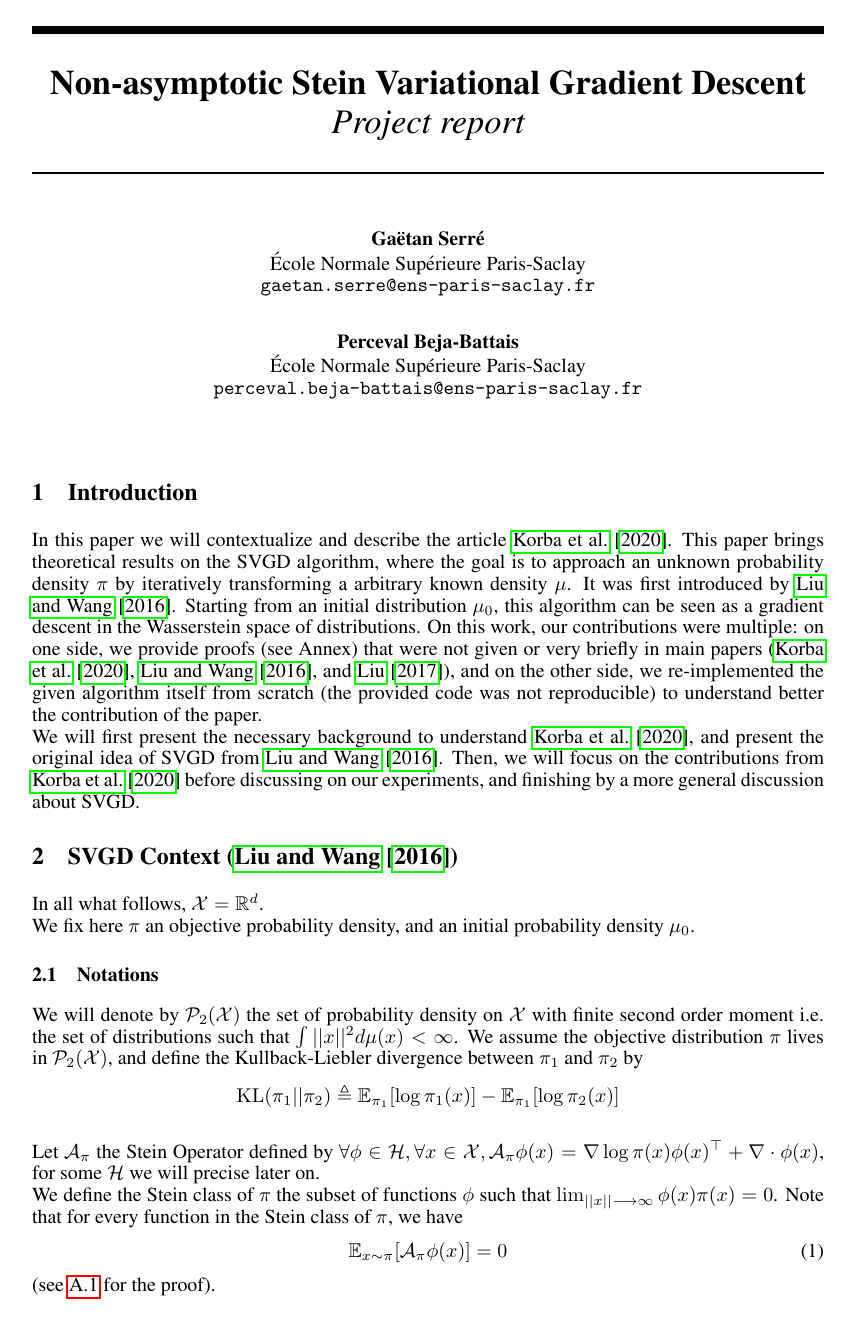
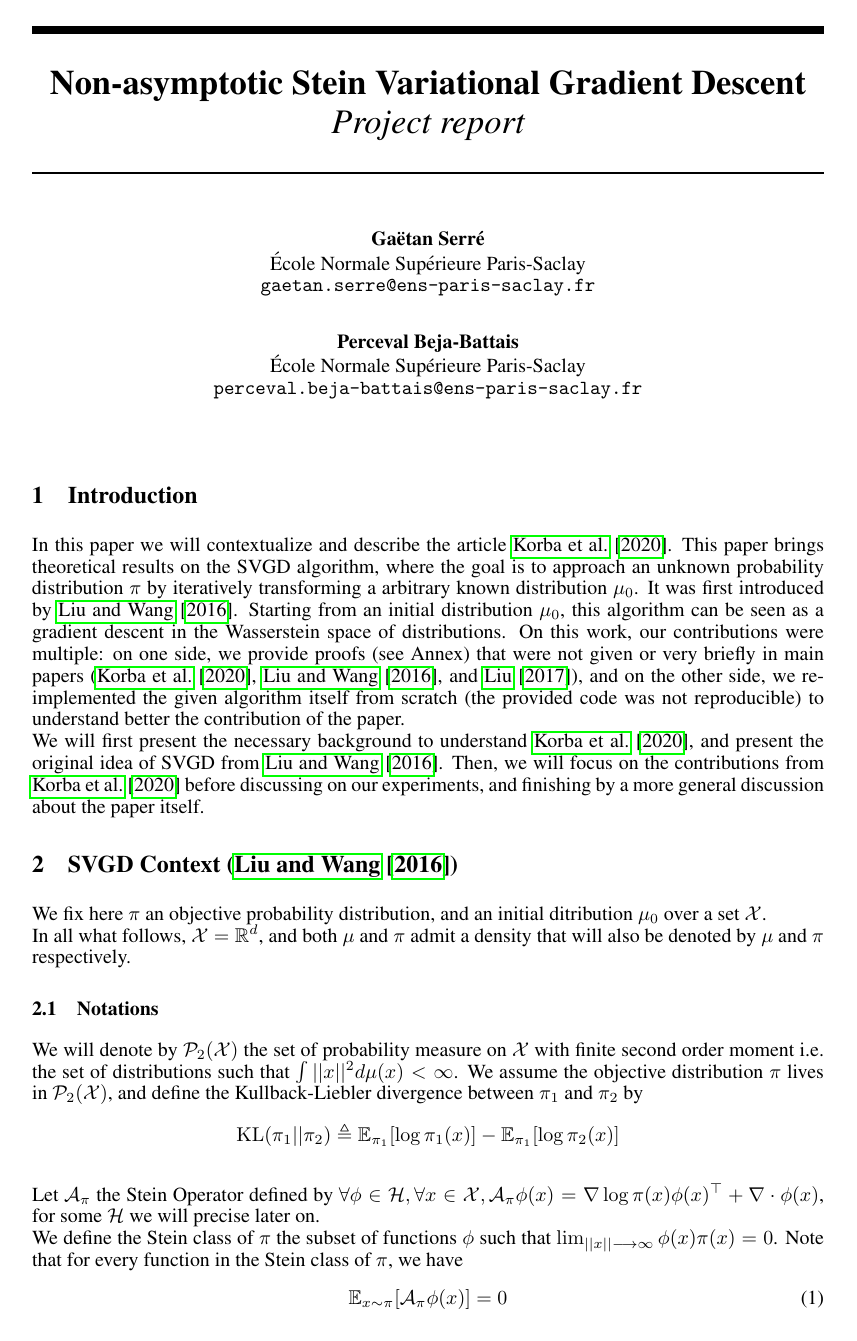
Before and after one commit to gaetanserre/BML-SGVD, a LaTeX document (Report/main.tex): page 1 of 12. The pictures show the PDF file Report/main.pdf that the author committed with the source.

Commit message:
Correct some errors

```diff
--- a/Report/main.tex
+++ b/Report/main.tex
@@ -113,14 +113,17 @@
 
 
 \section{Introduction}
-In this paper we will contextualize and describe the article \cite{main-paper}. This paper brings theoretical results on the SVGD algorithm, where the goal is to approach an unknown probability density $\pi$ by iteratively transforming a arbitrary known density $\mu$. It was first introduced by \cite{Original-SVGD}. Starting from an initial distribution $\mu_0$, this algorithm can be seen as a gradient descent in the Wasserstein space of distributions. On this work, our contributions were multiple: on one side, we provide proofs (see Annex) that were not given or very briefly in main papers (\cite{main-paper}, \cite{Original-SVGD}, and \cite{SVGD-flow}), and on the other side, we re-implemented the given algorithm itself from scratch (the provided code was not reproducible) to understand better the contribution of the paper. \newline
-We will first present the necessary background to understand \cite{main-paper}, and present the original idea of SVGD from \cite{Original-SVGD}. Then, we will focus on the contributions from \cite{main-paper} before discussing on our experiments, and finishing by a more general discussion about SVGD.
+In this paper we will contextualize and describe the article \cite{main-paper}. This paper brings theoretical results on the SVGD algorithm, where the goal is to approach an unknown probability distribution $\pi$ by iteratively transforming a arbitrary known distribution $\mu_0$. It was first introduced by \cite{Original-SVGD}. Starting from an initial distribution $\mu_0$, this algorithm can be seen as a gradient descent in the Wasserstein space of distributions. On this work, our contributions were multiple: on one side, we provide proofs (see Annex) that were not given or very briefly in main papers (\cite{main-paper}, \cite{Original-SVGD}, and \cite{SVGD-flow}), and on the other side, we re-implemented the given algorithm itself from scratch (the provided code was not reproducible) to understand better the contribution of the paper. \newline
+We will first present the necessary background to understand \cite{main-paper}, and present the original idea of SVGD from \cite{Original-SVGD}. Then, we will focus on the contributions from \cite{main-paper} before discussing on our experiments, and finishing by a more general discussion about the paper itself.
 
 \section{SVGD Context (\cite{Original-SVGD})}
-In all what follows, $\X = \R^d$. \newline
-We fix here $\pi$ an objective probability density, and an initial probability density $\mu_0$.
+We fix here $\pi$ an objective probability distribution, and an initial ditribution $\mu_0$
+over a set $\X$.\\
+In all what follows, $\X = \R^d$, and both $\mu$ and $\pi$ admit a
+density that will also be denoted by $\mu$ and $\pi$ respectively.
+
 \subsection{Notations}
-We will denote by $\P_2(\X)$ the set of probability density on $\X$ with finite second order moment i.e. the set of distributions such that $\int ||x||^2 d\mu(x) < \infty$. We assume the objective distribution $\pi$ lives in $\P_2(\X)$, and define the Kullback-Liebler divergence between $\pi_1$ and $\pi_2$ by
+We will denote by $\P_2(\X)$ the set of probability measure on $\X$ with finite second order moment i.e. the set of distributions such that $\int ||x||^2 d\mu(x) < \infty$. We assume the objective distribution $\pi$ lives in $\P_2(\X)$, and define the Kullback-Liebler divergence between $\pi_1$ and $\pi_2$ by
 $$\KL(\pi_1||\pi_2) \triangleq \E_{\pi_1} [\log \pi_1(x)] - \E_{\pi_1}[\log \pi_2(x)]$$ \newline
 Let $\A_\pi$ the Stein Operator defined by $\forall \phi \in \H, \forall x \in \X, \A_\pi \phi(x) = \nabla \log \pi(x) \phi(x)^\top + \nabla\cdot \phi(x)$, for some $\H$ we will precise later on. \newline
 We define the Stein class of $\pi$ the subset of functions $\phi$ such that $\lim_{||x||\longrightarrow \infty} \phi(x)\pi(x) = 0$. Note that for every function in the Stein class of $\pi$, we have \begin{equation}
@@ -155,13 +158,13 @@ The idea of the original paper of SVGD (\cite{Original-SVGD}) is too choose $\H$
 to maximize $\S(\mu, \pi)$ in the unit ball of $\H$. This is called the Kernel Stein Discrepancy (KSD). \newline
 Let $\H_0$ be a RKHS with a kernel $k(x, x')$ in the Stein class of $\pi$.
 Let $\H = (\H^{(1)}_0, \dots, \H^{(d)}_0)$.
-The objective in (\ref{eq:stein_obj}) is then:
+The objective in \eqref{eq:stein_obj} is then:
 \begin{equation}
   \S(\mu, \pi) =
     \max_{\phi \in \H} \bra*{ \E_{x \sim \mu}[\A_\pi \phi (x)], \; s.t. \; \|\phi\|_{\H} \leq 1 }.
   \label{eq:stein_ksd_obj}
 \end{equation}
-Within this framework, one can show that the optimal solution of (\ref{eq:stein_ksd_obj})
+Within this framework, one can show that the optimal solution of \eqref{eq:stein_ksd_obj}
 is given by:
 \begin{equation}
   \phi(x) = \frac{\phi^*(x)}{\|\phi^*\|_{\H}}
@@ -366,7 +369,7 @@ but the authors proved it using differential calculus in the Wasserstein space,
 showing a more direct link between the descent lemma and the
 Wasserstein gradient flow: $v_t \triangleq -P_{\mu_t} \nabla \log \frac{\mu_t}{\pi}$.
 This lemma also implies the convergence for the average of $\Stein$
-defined in (\ref{eq:convergence-avg-stein}), but for discrete time (replacing the
+defined in \eqref{eq:convergence-avg-stein}, but for discrete time (replacing the
 integral by a sum).
 
 \subsection{Finite particle setting}
@@ -409,7 +412,7 @@ centered on $-10$ and with a variance of $1$.
 Then, they used the SVGD algorithm to minimize the $\KL$ divergence
 between the empirical distribution of the particles and
 a Gaussian mixture model with two modes.
-They also empirically verified that the inequality (\ref{eq:convergence-avg-stein})
+They also empirically verified that the inequality \eqref{eq:convergence-avg-stein}
 holds, which seems to be the case in their example.
 They used the code provided in the original paper (\cite{Original-SVGD}).\\
 
@@ -418,10 +421,10 @@ Indeed, the original code is rather complex and implements
 many features that does not seem to be explicitly detailed in the paper.
 Therefore, we have implemented the SVGD algorithm only with the information
 provided in the studied paper (\cite{main-paper}).
-We update the particles using (\ref{eq:hat-mu-n}) and
+We update the particles using \eqref{eq:hat-mu-n} and
 we use PyTorch to compute the gradients of the kernel and $\log \pi$.
 We also wanted to verify that $\KL(\hat{\mu}_n || \pi)$ exponentially
-decreases, as shows (\ref{eq:exp-KL}).
+decreases, as shows \eqref{eq:exp-KL}.
 To do so, we made two experiments with different particles
 distributions. Both are Gaussian distributions, the first one
 is the same as the one used in the studied paper, and the second one
@@ -444,7 +447,7 @@ the algorithm does not foresee the second mode and get stuck in a local minimum
 However, the $\KL$ divergence decreases exponentially, until it reaches
 the local minimum. This is illustrated in Figure~\ref{fig:KL-exp1},
 where we empirically set $\lambda = 0.0008$.
-As (\ref{eq:W2-bounds}) suggests, use more particles
+As \eqref{eq:W2-bounds} suggests, use more particles
 should solve the issue, but it would require too much of it to be
 computationally feasible in practice.\\
 
@@ -568,7 +571,7 @@ providing new convergence rates and a first intuition on the convergence of the
 \appendix
 
 \section{Proofs}
-\subsection{Proof of \ref{eq:stein_id}}
+\subsection{Proof of \eqref{eq:stein_id}}
 \begin{proof}\label{proof:stein_id}
   \begin{align*}
     \E_{x \sim \mu}[\A_\mu \phi (x)] &=
@@ -653,7 +656,7 @@ providing new convergence rates and a first intuition on the convergence of the
   \end{align*}
 \end{proof}
 
-\subsection{Proof of \ref{eq:phi-Smu}}\label{pro:phi-Smu}
+\subsection{Proof of \eqref{eq:phi-Smu}}\label{pro:phi-Smu}
 \begin{proof}
     Let $k$ in the Stein class of $\mu$. Thus:
     \begin{equation}
```
Also changed, not shown: README.md, Report/main.pdf, Report/main.tex (24 more changed lines), 1 other file.
